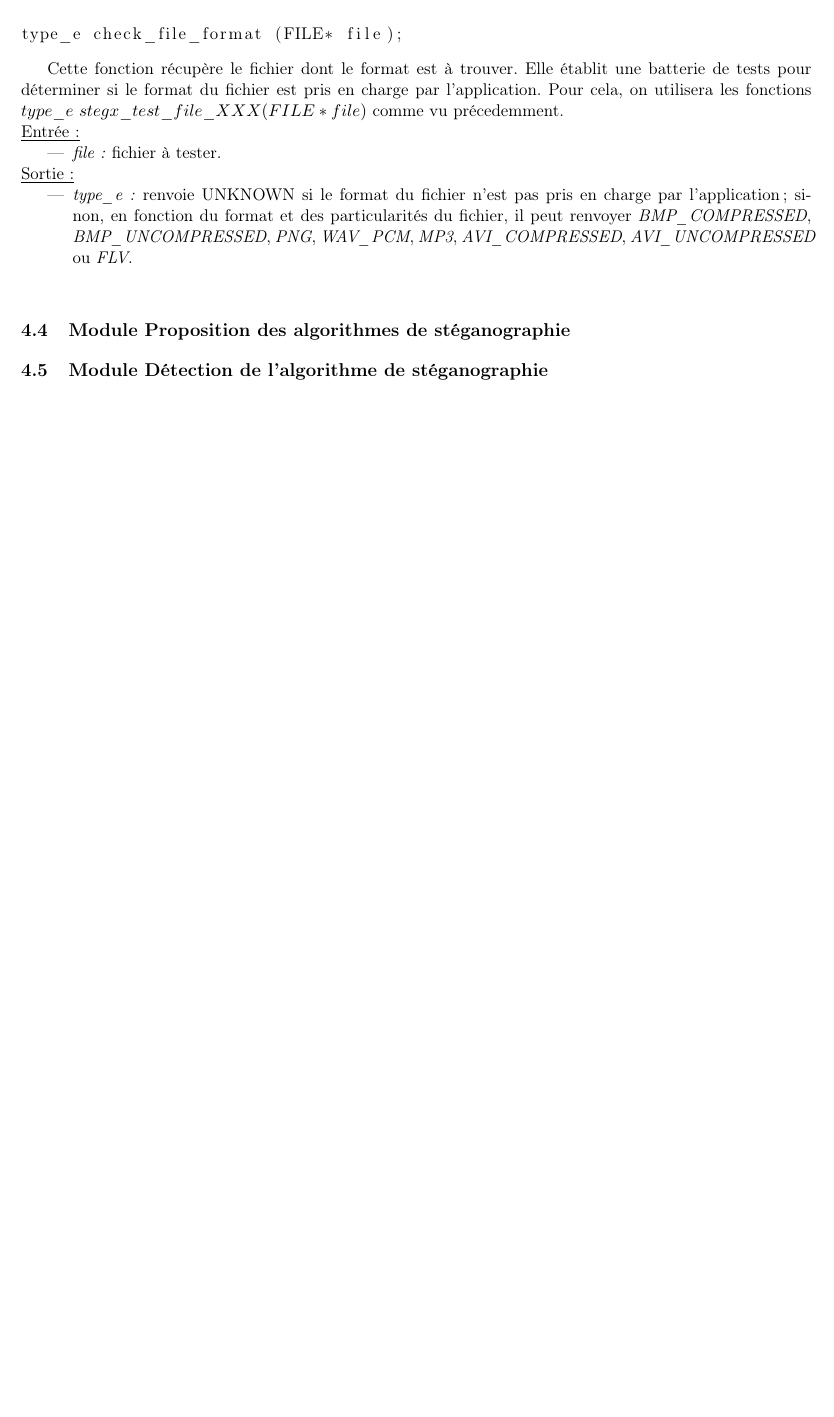
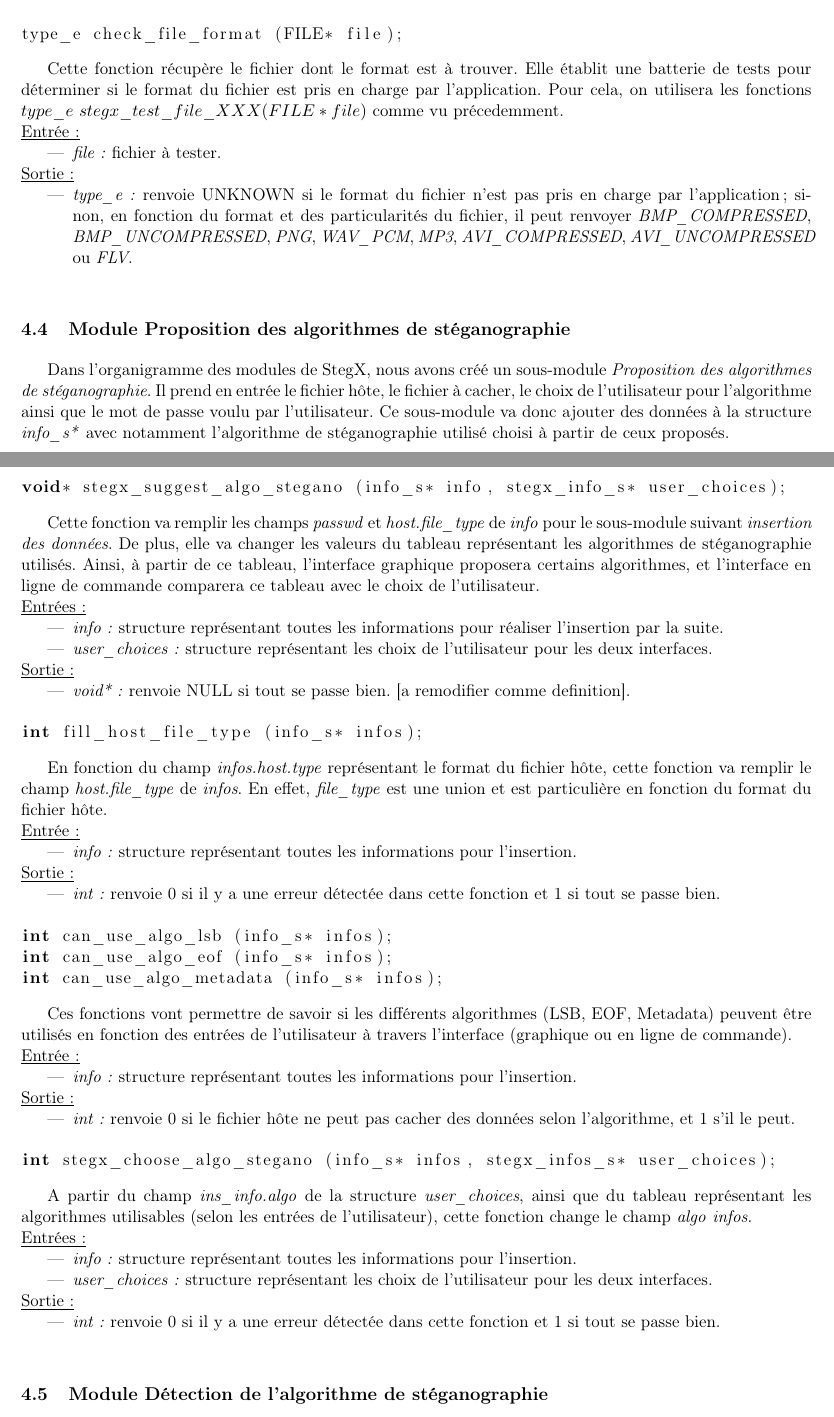
Before and after one commit to Heisenberk/StegX, a LaTeX document (report/3.Specifications/specifications.tex): part of page 9 of 9 before the commit and two parts of pages 9 and 10 of 10 after it, the two joined at a grey line, cut so that both start at the same text, the shorter picture padded with empty space. Compiled offline with pdfLaTeX.

Commit message:
Ecriture signatures module proposition algos
Ecriture des signatures du module proposition des algorithmes de
steganographie.
Structures spécifiques (en fonction des fichiers) en cours de reflexion

```diff
--- a/report/3.Specifications/specifications.tex
+++ b/report/3.Specifications/specifications.tex
@@ -453,10 +460,108 @@ du fichier, il peut renvoyer \textit{BMP\_COMPRESSED}, \textit{BMP\_UNCOMPRESSED
 \newline
 \end{itemize}
 
-
-
 \subsection{Module Proposition des algorithmes
 de stéganographie}
+
+Dans l'organigramme des modules de StegX, nous avons créé un sous-module
+\textit{Proposition des algorithmes de stéganographie}. Il prend en entrée
+le fichier hôte, le fichier à cacher, le choix de l'utilisateur pour
+l'algorithme ainsi que le mot de passe voulu par l'utilisateur.
+Ce sous-module va donc ajouter des données à la structure \textit{info\_s*}
+avec notamment l'algorithme de stéganographie utilisé choisi à partir de ceux
+proposés.
+
+\begin{lstlisting}[language=c]
+void* stegx_suggest_algo_stegano (info_s* info, stegx_info_s* user_choices);
+\end{lstlisting}
+
+Cette fonction va remplir les champs \textit{passwd} et \textit{host.file\_type}
+de \textit{info} pour le sous-module suivant \textit{insertion des données}.
+De plus, elle va changer les valeurs du tableau représentant les algorithmes
+de stéganographie utilisés. Ainsi, à partir de ce tableau, l'interface graphique
+proposera certains algorithmes, et l'interface en ligne de commande comparera
+ce tableau avec le choix de l'utilisateur.
+\newline
+\underline{Entrées :}
+\begin{itemize}
+\item \textit{info :} structure représentant toutes les informations pour
+réaliser l'insertion par la suite.
+\item \textit{user\_choices :} structure représentant les choix de
+l'utilisateur pour les deux interfaces.
+\end{itemize}
+\underline{Sortie :}
+\begin{itemize}
+\item \textit{void* :} renvoie NULL si tout se passe bien. [a remodifier
+comme definition].
+\newline
+\end{itemize}
+
+\begin{lstlisting}[language=c]
+int fill_host_file_type (info_s* infos);
+\end{lstlisting}
+
+En fonction du champ \textit{infos.host.type} représentant le format du
+fichier hôte, cette fonction va remplir le champ \textit{host.file\_type}
+de \textit{infos}. En effet, \textit{file\_type} est une union et est
+particulière en fonction du format du fichier hôte.
+\newline
+\underline{Entrée :}
+\begin{itemize}
+\item \textit{info :} structure représentant toutes les informations pour
+l'insertion.
+\end{itemize}
+\underline{Sortie :}
+\begin{itemize}
+\item \textit{int :} renvoie 0 si il y a une erreur détectée dans cette
+fonction et 1 si tout se passe bien.
+\newline
+\end{itemize}
+
+\begin{lstlisting}[language=c]
+int can_use_algo_lsb (info_s* infos);
+int can_use_algo_eof (info_s* infos);
+int can_use_algo_metadata (info_s* infos);
+\end{lstlisting}
+
+Ces fonctions vont permettre de savoir si les différents algorithmes
+(LSB, EOF, Metadata) peuvent être utilisés en fonction des entrées
+de l'utilisateur à travers l'interface (graphique ou en ligne de commande).
+\newline
+\underline{Entrée :}
+\begin{itemize}
+\item \textit{info :} structure représentant toutes les informations pour
+l'insertion.
+\end{itemize}
+\underline{Sortie :}
+\begin{itemize}
+\item \textit{int :} renvoie 0 si le fichier hôte ne peut pas cacher des
+données selon l'algorithme, et 1 s'il le peut.
+\newline
+\end{itemize}
+
+\begin{lstlisting}[language=c]
+int stegx_choose_algo_stegano (info_s* infos, stegx_infos_s* user_choices);
+\end{lstlisting}
+
+A partir du champ \textit{ins\_info.algo} de la structure \textit{user\_choices},
+ainsi que du tableau représentant les algorithmes utilisables (selon les
+entrées de l'utilisateur), cette fonction change le champ \textit{algo}
+\textit{infos}.
+\newline
+\underline{Entrées :}
+\begin{itemize}
+\item \textit{info :} structure représentant toutes les informations pour
+l'insertion.
+\item \textit{user\_choices :} structure représentant les choix de
+l'utilisateur pour les deux interfaces.
+\end{itemize}
+\underline{Sortie :}
+\begin{itemize}
+\item \textit{int :} renvoie 0 si il y a une erreur détectée dans cette
+fonction et 1 si tout se passe bien.
+\newline
+\end{itemize}
+
 \subsection{Module Détection de l'algorithme de
 stéganographie}
 \subsection{Module Insertion des données}
```
Also changed, not shown: report/3.Specifications/specifications.tex (11 more changed lines).
